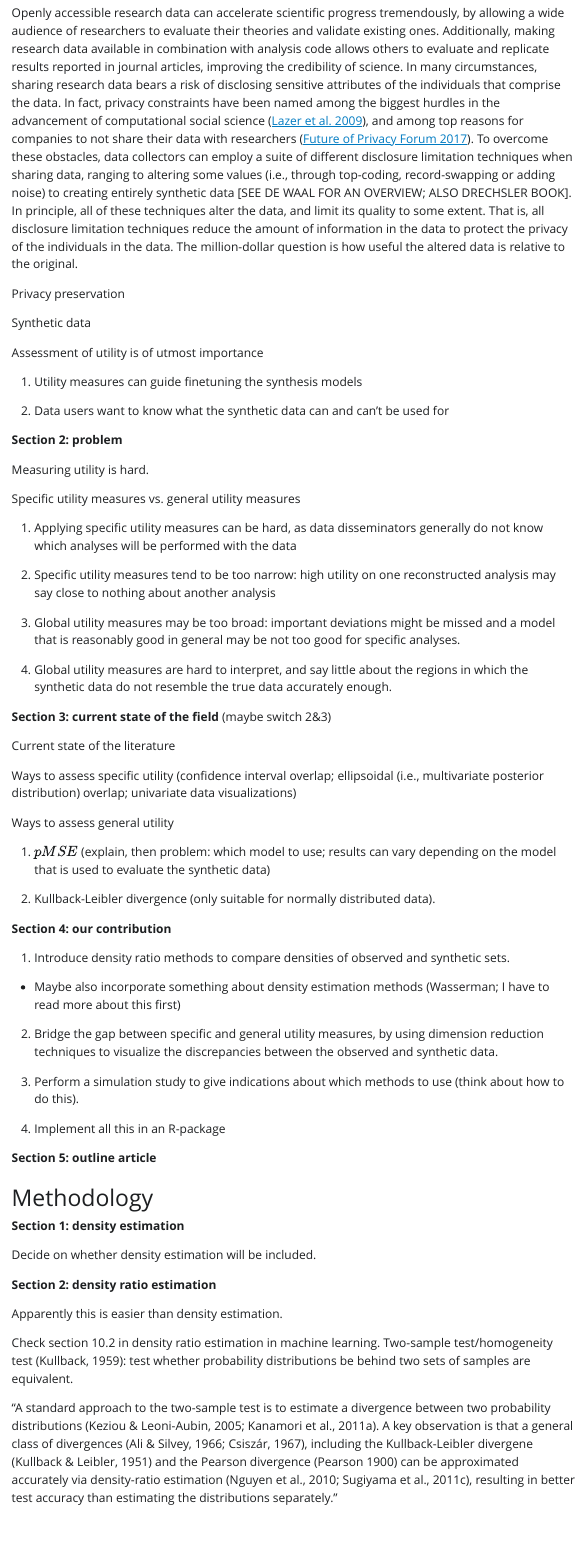
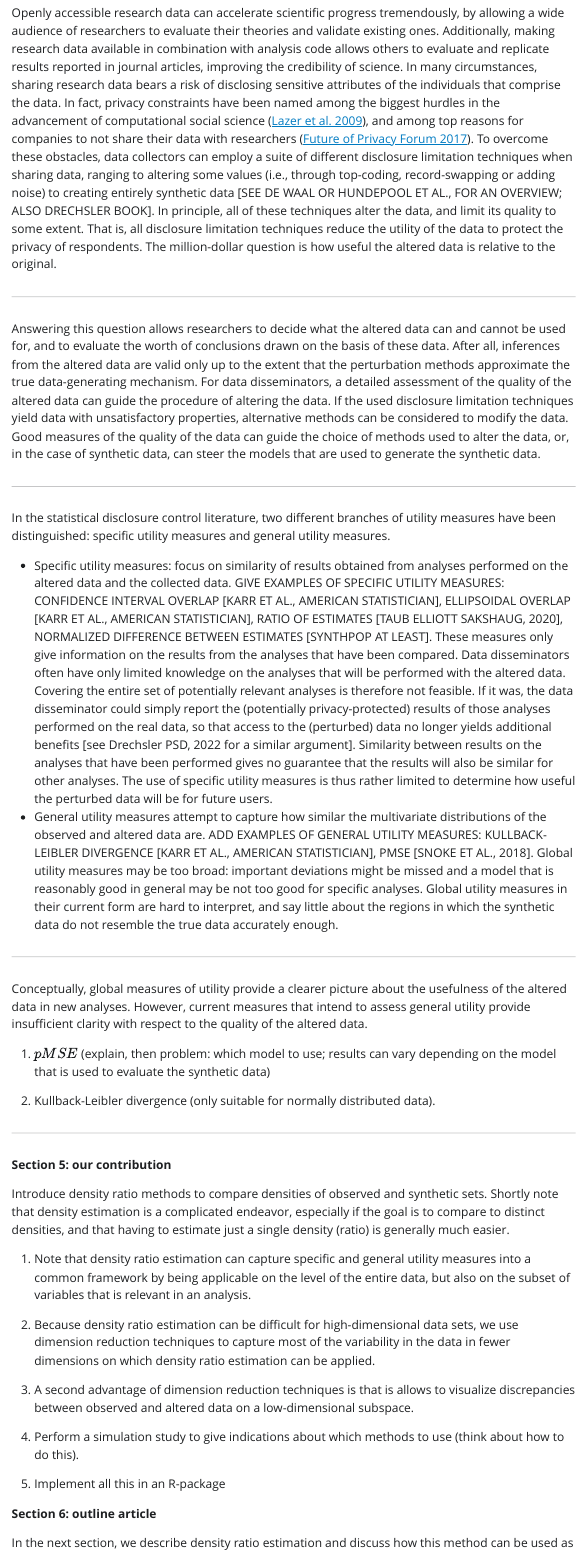
Before and after one commit to thomvolker/SynUtility, a Quarto document (paper/outline_syn_utility.qmd): the page in a window 1100 px wide, from 360 px down. The pictures show the output file paper/outline_syn_utility.html that the author committed with the source, opened offline; Quarto's library style sheets are replaced by a plain one without menus.

Commit message:
Proceed with intro.

```diff
--- a/paper/outline_syn_utility.qmd
+++ b/paper/outline_syn_utility.qmd
@@ -19,57 +19,51 @@ Openly accessible research data can accelerate scientific progress tremendously,
 Additionally, making research data available in combination with analysis code allows others to evaluate and replicate results reported in journal articles, improving the credibility of science.
 In many circumstances, sharing research data bears a risk of disclosing sensitive attributes of the individuals that comprise the data.
 In fact, privacy constraints have been named among the biggest hurdles in the advancement of computational social science [@lazer_css_2009], and among top reasons for companies to not share their data with researchers [@fpf_2017].
-To overcome these obstacles, data collectors can employ a suite of different disclosure limitation techniques when sharing data, ranging to altering some values (i.e., through top-coding, record-swapping or adding noise) to creating entirely synthetic data [SEE DE WAAL FOR AN OVERVIEW; ALSO DRECHSLER BOOK].
+To overcome these obstacles, data collectors can employ a suite of different disclosure limitation techniques when sharing data, ranging to altering some values (i.e., through top-coding, record-swapping or adding noise) to creating entirely synthetic data [SEE DE WAAL OR HUNDEPOOL ET AL., FOR AN OVERVIEW; ALSO DRECHSLER BOOK].
 In principle, all of these techniques alter the data, and limit its quality to some extent.
-That is, all disclosure limitation techniques reduce the amount of information in the data to protect the privacy of the individuals in the data.
+That is, all disclosure limitation techniques reduce the utility of the data to protect the privacy of respondents.
 The million-dollar question is how useful the altered data is relative to the original.
 
-Privacy preservation
+---
 
-Synthetic data
+Answering this question allows researchers to decide what the altered data can and cannot be used for, and to evaluate the worth of conclusions drawn on the basis of these data.
+After all, inferences from the altered data are valid only up to the extent that the perturbation methods approximate the true data-generating mechanism.
+For data disseminators, a detailed assessment of the quality of the altered data can guide the procedure of altering the data.
+If the used disclosure limitation techniques yield data with unsatisfactory properties, alternative methods can be considered to modify the data.
+Good measures of the quality of the data can guide the choice of methods used to alter the data, or, in the case of synthetic data, can steer the models that are used to generate the synthetic data.
 
-Assessment of utility is of utmost importance
+---
 
-1. Utility measures can guide finetuning the synthesis models
+In the statistical disclosure control literature, two different branches of utility measures have been distinguished: specific utility measures and general utility measures.
 
-2. Data users want to know what the synthetic data can and can't be used for
+- Specific utility measures: focus on similarity of results obtained from analyses performed on the altered data and the collected data. GIVE EXAMPLES OF SPECIFIC UTILITY MEASURES: CONFIDENCE INTERVAL OVERLAP [KARR ET AL., AMERICAN STATISTICIAN], ELLIPSOIDAL OVERLAP [KARR ET AL., AMERICAN STATISTICIAN], RATIO OF ESTIMATES [TAUB ELLIOTT SAKSHAUG, 2020], NORMALIZED DIFFERENCE BETWEEN ESTIMATES [SYNTHPOP AT LEAST]. These measures only give information on the results from the analyses that have been compared. Data disseminators often have only limited knowledge on the analyses that will be performed with the altered data. Covering the entire set of potentially relevant analyses is therefore not feasible. If it was, the data disseminator could simply report the (potentially privacy-protected) results of those analyses performed on the real data, so that access to the (perturbed) data no longer yields additional benefits [see Drechsler PSD, 2022 for a similar argument]. Similarity between results on the analyses that have been performed gives no guarantee that the results will also be similar for other analyses. The use of specific utility measures is thus rather limited to determine how useful the perturbed data will be for future users.
+- General utility measures attempt to capture how similar the multivariate distributions of the observed and altered data are. ADD EXAMPLES OF GENERAL UTILITY MEASURES: KULLBACK-LEIBLER DIVERGENCE [KARR ET AL., AMERICAN STATISTICIAN], PMSE [SNOKE ET AL., 2018]. Global utility measures may be too broad: important deviations might be missed and a model that is reasonably good in general may be not too good for specific analyses. Global utility measures in their current form are hard to interpret, and say little about the regions in which the synthetic data do not resemble the true data accurately enough.
 
-__Section 2: problem__
+---
 
-Measuring utility is hard.
-
-Specific utility measures vs. general utility measures
-
-1. Applying specific utility measures can be hard, as data disseminators generally do not know which analyses will be performed with the data
-
-2. Specific utility measures tend to be too narrow: high utility on one reconstructed analysis may say close to nothing about another analysis
-
-3. Global utility measures may be too broad: important deviations might be missed and a model that is reasonably good in general may be not too good for specific analyses.
-
-4. Global utility measures are hard to interpret, and say little about the regions in which the synthetic data do not resemble the true data accurately enough.
-
-__Section 3: current state of the field__ (maybe switch 2\&3)
-
-Current state of the literature
-
-Ways to assess specific utility (confidence interval overlap; ellipsoidal (i.e., multivariate posterior distribution) overlap; univariate data visualizations)
-
-Ways to assess general utility
+Conceptually, global measures of utility provide a clearer picture about the usefulness of the altered data in new analyses. However, current measures that intend to assess general utility provide insufficient clarity with respect to the quality of the altered data.
 
 1. $pMSE$ (explain, then problem: which model to use; results can vary depending on the model that is used to evaluate the synthetic data)
 
 2. Kullback-Leibler divergence (only suitable for normally distributed data).
 
-__Section 4: our contribution__
+---
 
-1. Introduce density ratio methods to compare densities of observed and synthetic sets.
+__Section 5: our contribution__
 
-- Maybe also incorporate something about density estimation methods (Wasserman; I have to read more about this first)
+Introduce density ratio methods to compare densities of observed and synthetic sets.
+Shortly note that density estimation is a complicated endeavor, especially if the goal is to compare to distinct densities, and that having to estimate just a single density (ratio) is generally much easier.
 
-2. Bridge the gap between specific and general utility measures, by using dimension reduction techniques to visualize the discrepancies between the observed and synthetic data.
+1. Note that density ratio estimation can capture specific and general utility measures into a common framework by being applicable on the level of the entire data, but also on the subset of variables that is relevant in an analysis.
 
-3. Perform a simulation study to give indications about which methods to use (think about how to do this).
+2. Because density ratio estimation can be difficult for high-dimensional data sets, we use dimension reduction techniques to capture most of the variability in the data in fewer dimensions on which density ratio estimation can be applied.
 
-4. Implement all this in an R-package
+3. A second advantage of dimension reduction techniques is that is allows to visualize discrepancies between observed and altered data on a low-dimensional subspace.
 
-__Section 5: outline article__
+4. Perform a simulation study to give indications about which methods to use (think about how to do this).
+
+5. Implement all this in an R-package
+
+__Section 6: outline article__
+
+In the next section, we describe density ratio estimation and discuss how this method can be used as a global utility measure.
@@ -76,4 +74,3 @@ __Section 5: outline article__
 
 # Methodology
 
-__Section 1: density estimation__
@@ -82,4 +80 @@ Decide on whether density estimation will be included.
 
-__Section 2: density ratio estimation__
-
-Apparently this is easier than density estimation.
```
Also changed, not shown: paper/outline_syn_utility.html, paper/outline_syn_utility.qmd (20 more changed lines).
